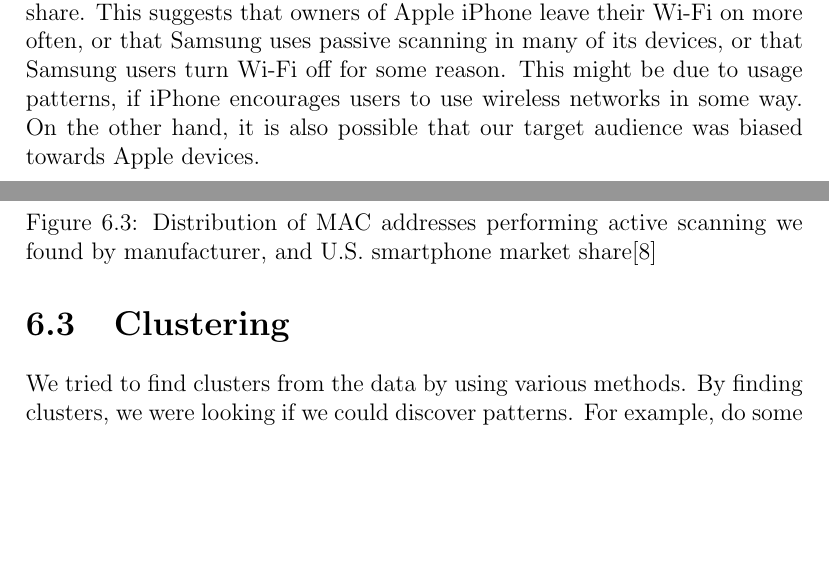
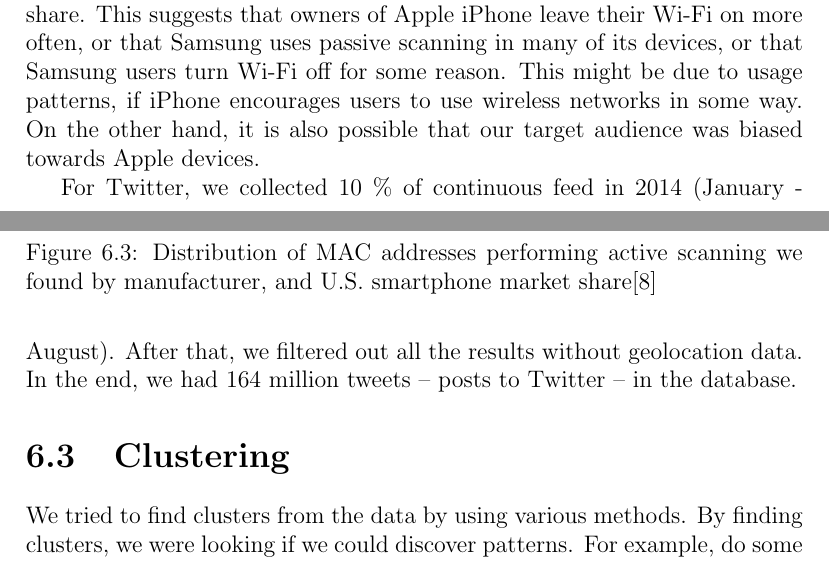
Before and after one commit to pekko/masterthesis, a LaTeX thesis (tex/thesis.tex): two parts of pages 52 and 53 of 80, joined at a grey line, cut so that both start at the same text, the shorter picture padded with empty space. Compiled offline with pdfLaTeX.

Commit message:
twitter count

```diff
--- a/tex/thesis.tex
+++ b/tex/thesis.tex
@@ -1299,6 +1299,8 @@ Manufacturer distribution is shown in Figure~\ref{fig:manufacturers}. Today's sm
     \caption{Distribution of MAC addresses performing active scanning we found by manufacturer, and U.S. smartphone market share\cite{comscore2014}}
     \label{fig:manufacturers}
 \end{figure}
+
+For Twitter, we collected 10~\% of continuous feed in 2014 (January - August). After that, we filtered out all the results without geolocation data. In the end, we had 164 million tweets -- posts to Twitter -- in the database.
 
 \section{Clustering}
 \label{sec:practical_clustering}
```
